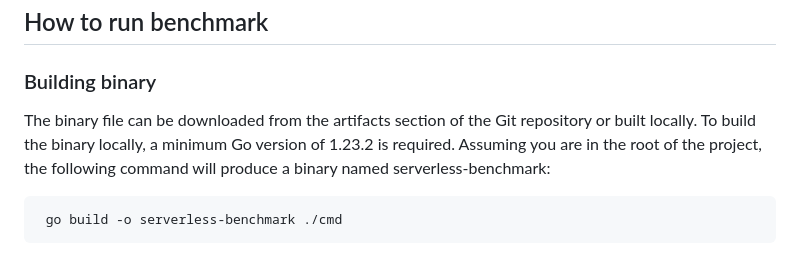
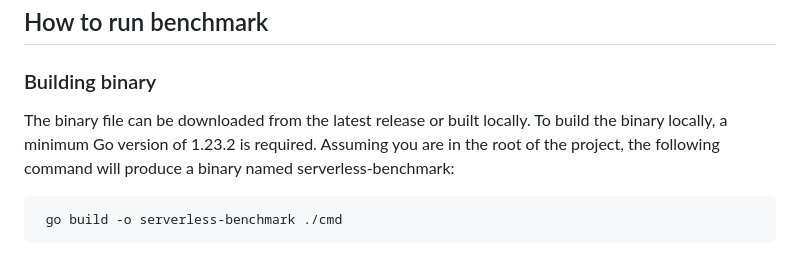
Before and after one commit to d-iii-s/serverless-benchmarking, a Markdown page: docs/running-and-collection.md, the part around the change. GitHub-like rendering.

````diff
--- a/docs/running-and-collection.md
+++ b/docs/running-and-collection.md
@@ -13,7 +13,7 @@
 
 ### Building binary
 
-The binary file can be downloaded from the artifacts section of the Git repository or built locally. To build the binary locally, a minimum Go version of 1.23.2 is required. Assuming you are in the root of the project, the following command will produce a binary named serverless-benchmark:
+The binary file can be downloaded from the latest release or built locally. To build the binary locally, a minimum Go version of 1.23.2 is required. Assuming you are in the root of the project, the following command will produce a binary named serverless-benchmark:
 
 ```bash
  go build -o serverless-benchmark ./cmd
````
